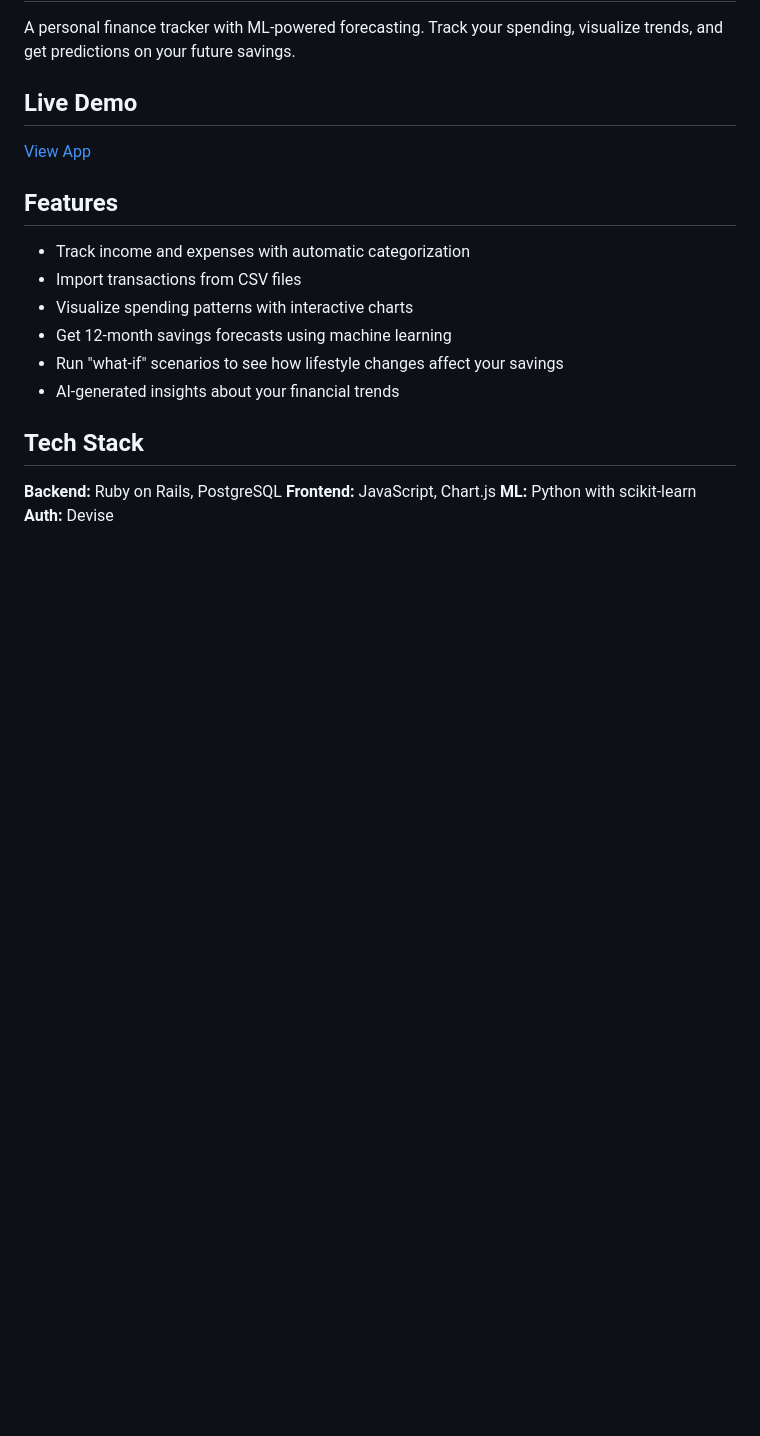
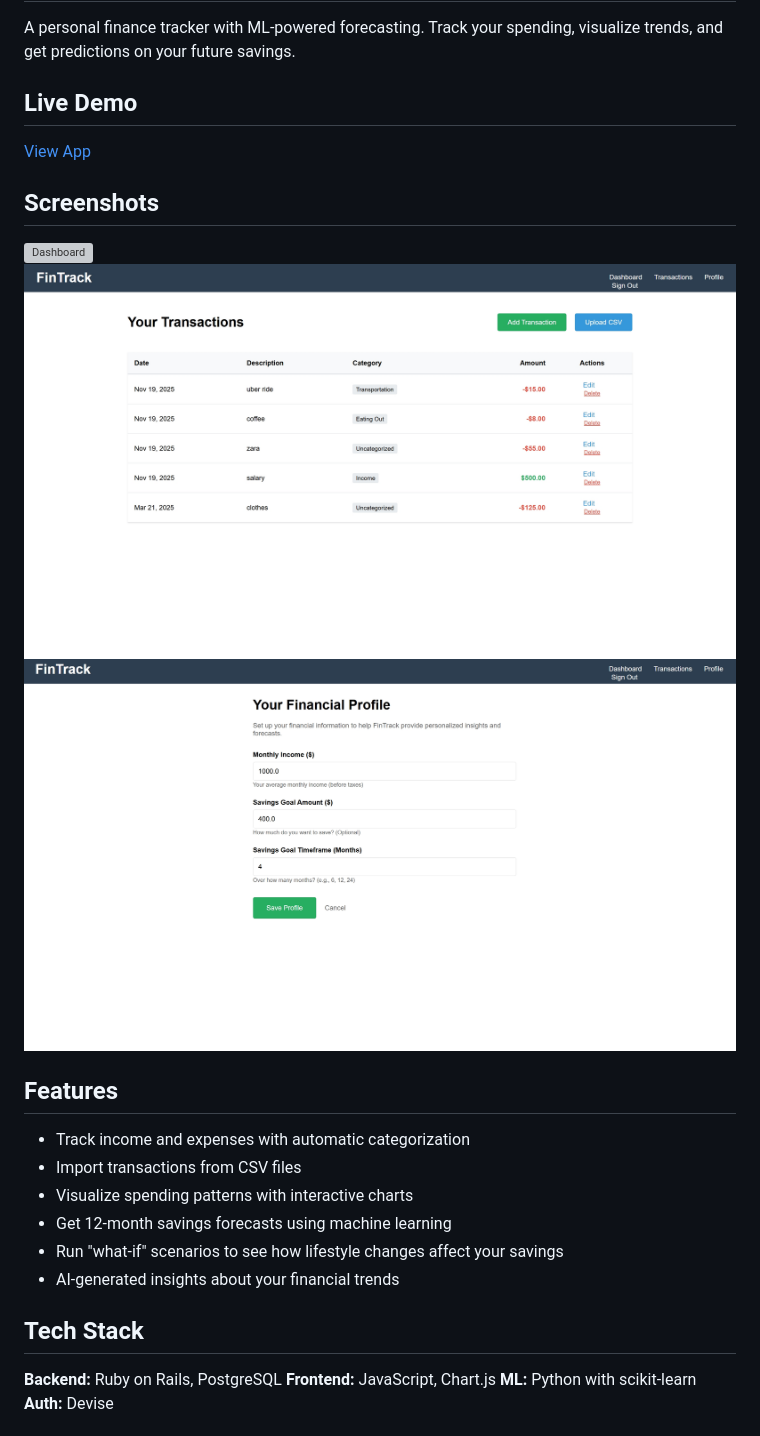
Before and after one commit to hirkojoba/FinTrack, a Markdown page: README.md, the part around the change. Rendered like a GitHub page; pictures changed too: screenshots/financial profile.jpeg (added), screenshots/transactions.jpeg (added); blank space fills up the shorter version; grey boxes are pictures that could not be loaded.

Commit message:
Add screenshots to README

```diff
--- a/README.md
+++ b/README.md
@@ -5,6 +5,12 @@ A personal finance tracker with ML-powered forecasting. Track your spending, vis
 ## Live Demo
 
 [View App](your-railway-url-here)
+
+## Screenshots
+
+![Dashboard](screenshots/dashboard.jpeg)
+![Transactions](screenshots/transactions.jpeg)
+![Financial Profile](screenshots/financial%20profile.jpeg)
 
 ## Features
 
```
Also changed, not shown: 4 other files.
